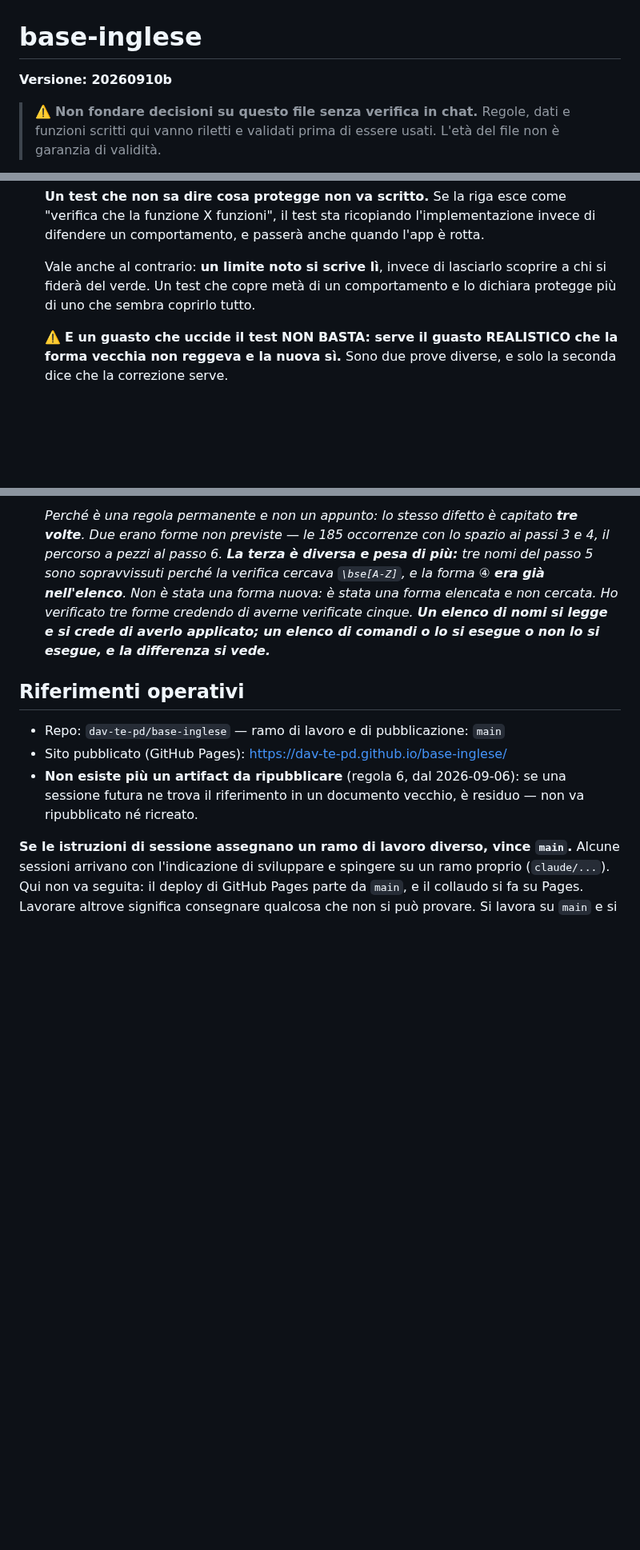
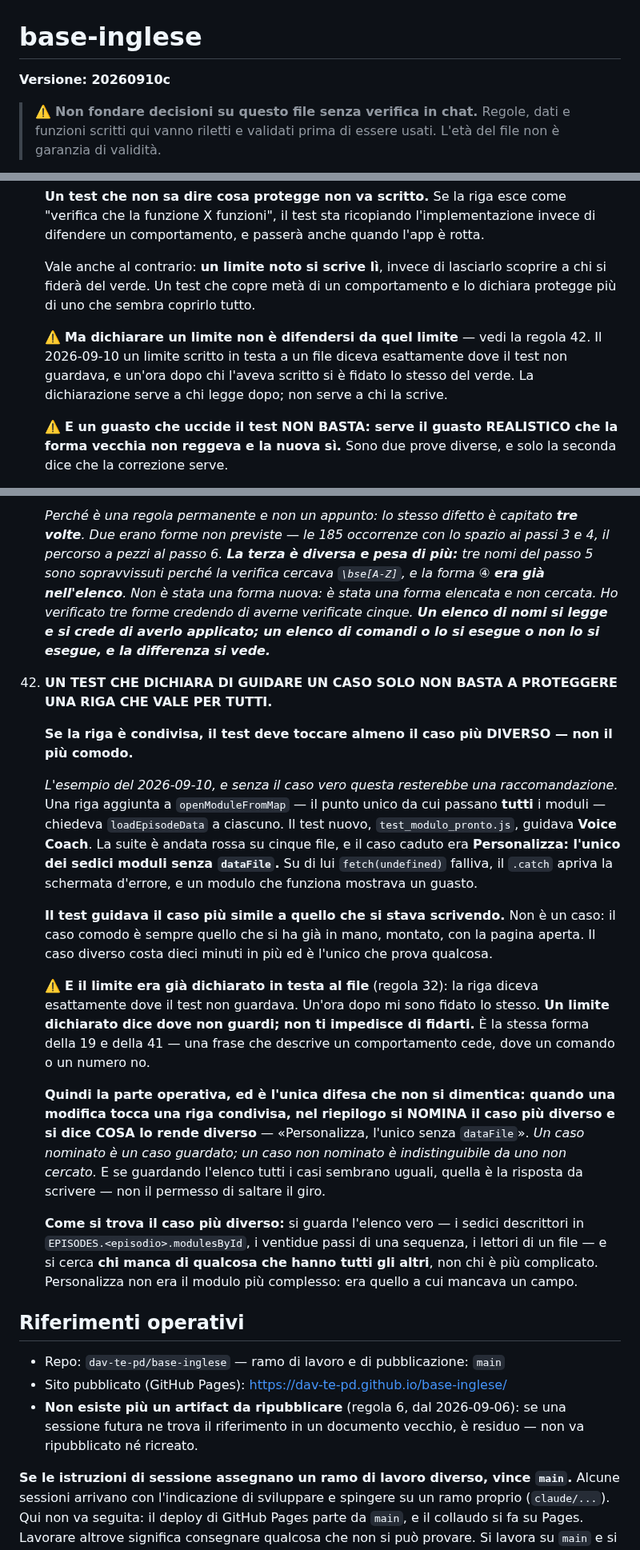
Before and after one commit to dav-te-pd/base-inglese, a Markdown page: CLAUDE.md, 3 parts joined by grey strips. Shown at 80% size. Rendered like a GitHub page; blank space fills up the shorter version.

Commit message:
Regola 42: un test che guida un caso solo non protegge una riga condivisa
Se la riga e' condivisa, il test deve toccare almeno il caso piu' DIVERSO
— non il piu' comodo.

Con l'esempio di oggi accanto, perche' senza il caso vero sarebbe una
raccomandazione: la riga aggiunta a openModuleFromMap valeva per tutti i
moduli, test_modulo_pronto guidava Voice Coach (che ha un dataFile), e il
caso caduto era Personalizza — l'unico dei sedici senza. Il test guidava
il caso piu' simile a quello che si stava scrivendo, che e' sempre quello
che si ha gia' in mano.

⚠️ E il limite era gia' dichiarato in testa al file: diceva esattamente
dove il test non guardava, e un'ora dopo mi sono fidato lo stesso. Un
limite dichiarato dice dove non guardi, non ti impedisce di fidarti — la
regola 32 porta ora questo rimando, perche' e' li' che vive la frase
"un limite noto si scrive li'".

La parte operativa e' l'unica difesa che non si dimentica: quando una
modifica tocca una riga condivisa, nel riepilogo si NOMINA il caso piu'
diverso e si dice cosa lo rende diverso. Un caso nominato e' un caso
guardato; un caso non nominato e' indistinguibile da uno non cercato.
E si trova guardando l'elenco vero, cercando chi MANCA di qualcosa che
hanno tutti gli altri — non chi e' piu' complicato.

CLAUDE.md 20260910b -> 20260910c. Sola documentazione: verificato che
nessun test legge CLAUDE.md o decisioni.md (solo citazioni nei commenti),
index.html non e' toccato, baseline invariata a 1041.

Co-Authored-By: Claude Opus 5 <noreply@anthropic.com>
Claude-Session: https://claude.ai/code/session_01RL5gHKqhTT3LHztKMiBbpa

```diff
--- a/CLAUDE.md
+++ b/CLAUDE.md
@@ -1,6 +1,6 @@
 # base-inglese
 
-**Versione: 20260910b**
+**Versione: 20260910c**
 
 > ⚠️ **Non fondare decisioni su questo file senza verifica in chat.**
 > Regole, dati e funzioni scritti qui vanno riletti e validati prima di essere
@@ -271,6 +271,12 @@ Queste regole valgono per ogni sessione futura su questo progetto, anche quando
 
     Vale anche al contrario: **un limite noto si scrive lì**, invece di lasciarlo scoprire a chi si fiderà del verde. Un test che copre metà di un comportamento e lo dichiara protegge più di uno che sembra coprirlo tutto.
 
+    ⚠️ **Ma dichiarare un limite non è difendersi da quel limite** — vedi la
+    regola 42. Il 2026-09-10 un limite scritto in testa a un file diceva
+    esattamente dove il test non guardava, e un'ora dopo chi l'aveva scritto si
+    è fidato lo stesso del verde. La dichiarazione serve a chi legge dopo; non
+    serve a chi la scrive.
+
     ⚠️ **E un guasto che uccide il test NON BASTA: serve il guasto REALISTICO
     che la forma vecchia non reggeva e la nuova sì.** Sono due prove diverse, e
     solo la seconda dice che la correzione serve.
@@ -528,6 +534,46 @@ Queste regole valgono per ogni sessione futura su questo progetto, anche quando
     nomi si legge e si crede di averlo applicato; un elenco di comandi o lo si
     esegue o non lo si esegue, e la differenza si vede.***
 
+42. **UN TEST CHE DICHIARA DI GUIDARE UN CASO SOLO NON BASTA A PROTEGGERE
+    UNA RIGA CHE VALE PER TUTTI.**
+
+    **Se la riga è condivisa, il test deve toccare almeno il caso più
+    DIVERSO — non il più comodo.**
+
+    *L'esempio del 2026-09-10, e senza il caso vero questa resterebbe una
+    raccomandazione.* Una riga aggiunta a `openModuleFromMap` — il punto unico
+    da cui passano **tutti** i moduli — chiedeva `loadEpisodeData` a ciascuno.
+    Il test nuovo, `test_modulo_pronto.js`, guidava **Voice Coach**. La suite è
+    andata rossa su cinque file, e il caso caduto era **Personalizza: l'unico
+    dei sedici moduli senza `dataFile`.** Su di lui `fetch(undefined)` falliva,
+    il `.catch` apriva la schermata d'errore, e un modulo che funziona mostrava
+    un guasto.
+
+    **Il test guidava il caso più simile a quello che si stava scrivendo.** Non
+    è un caso: il caso comodo è sempre quello che si ha già in mano, montato,
+    con la pagina aperta. Il caso diverso costa dieci minuti in più ed è l'unico
+    che prova qualcosa.
+
+    ⚠️ **E il limite era già dichiarato in testa al file** (regola 32): la riga
+    diceva esattamente dove il test non guardava. Un'ora dopo mi sono fidato lo
+    stesso. **Un limite dichiarato dice dove non guardi; non ti impedisce di
+    fidarti.** È la stessa forma della 19 e della 41 — una frase che descrive un
+    comportamento cede, dove un comando o un numero no.
+
+    **Quindi la parte operativa, ed è l'unica difesa che non si dimentica:
+    quando una modifica tocca una riga condivisa, nel riepilogo si NOMINA il
+    caso più diverso e si dice COSA lo rende diverso** — «Personalizza, l'unico
+    senza `dataFile`». *Un caso nominato è un caso guardato; un caso non
+    nominato è indistinguibile da uno non cercato.* E se guardando l'elenco
+    tutti i casi sembrano uguali, quella è la risposta da scrivere — non il
+    permesso di saltare il giro.
+
+    **Come si trova il caso più diverso:** si guarda l'elenco vero — i sedici
+    descrittori in `EPISODES.<episodio>.modulesById`, i ventidue passi di una
+    sequenza, i lettori di un file — e si cerca **chi manca di qualcosa che
+    hanno tutti gli altri**, non chi è più complicato. Personalizza non era il
+    modulo più complesso: era quello a cui mancava un campo.
+
 ## Riferimenti operativi
 
 - Repo: `dav-te-pd/base-inglese` — ramo di lavoro e di pubblicazione: `main`
```
Also changed, not shown: docs/decisioni.md (+1 -1 lines).
